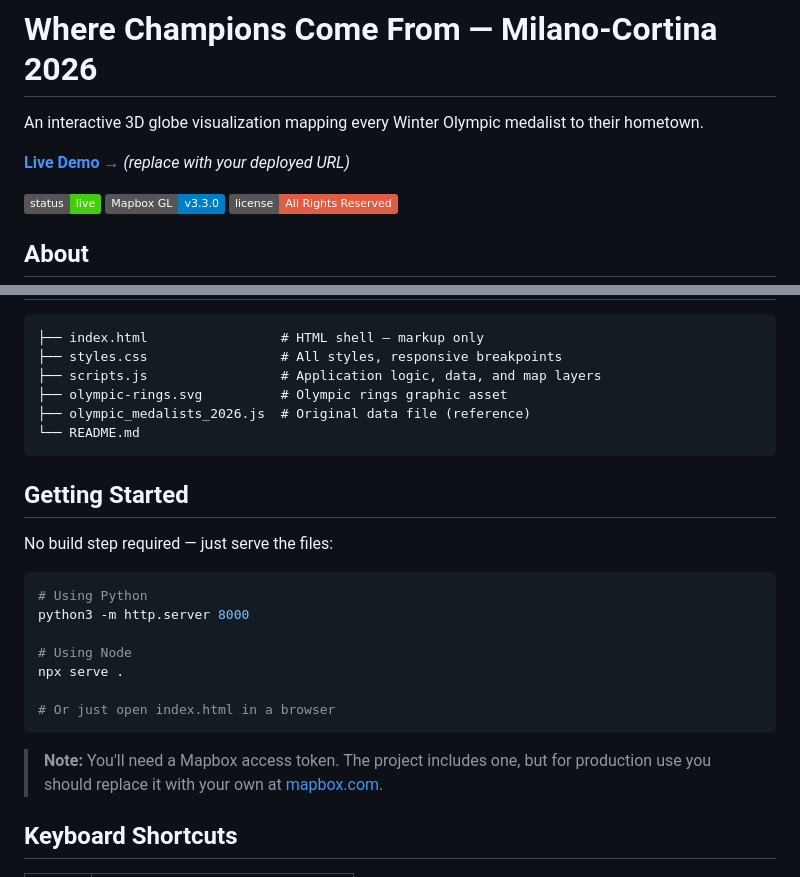
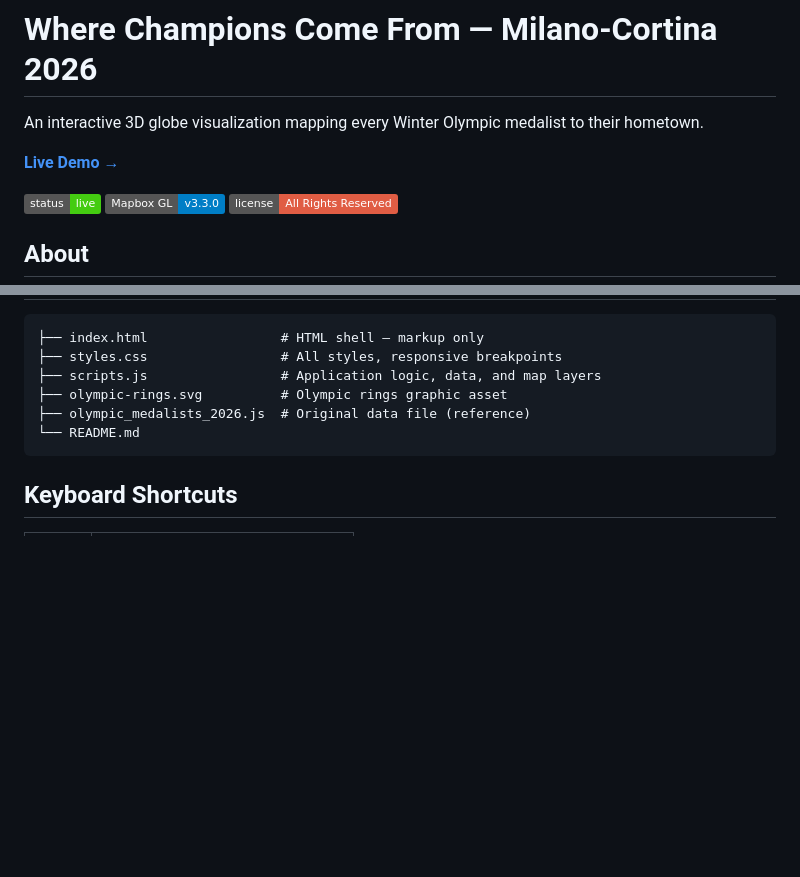
Before and after one commit to judy-huynh/olympics-2026, a Markdown page: README.md, 2 parts joined by grey strips. GitHub-like rendering; badges without logos; blank space fills up the shorter version.

Commit message:
edit readme
Updated live demo link and removed getting started instructions.

````diff
--- a/README.md
+++ b/README.md
@@ -2,7 +2,7 @@
 
 An interactive 3D globe visualization mapping every Winter Olympic medalist to their hometown.
 
-**[Live Demo →](#)** *(replace with your deployed URL)*
+**[Live Demo →]([#](https://judy-huynh.github.io/olympics-2026/))**
 
 ![Preview](https://img.shields.io/badge/status-live-brightgreen) ![Mapbox GL](https://img.shields.io/badge/Mapbox_GL-v3.3.0-blue) ![License](https://img.shields.io/badge/license-All_Rights_Reserved-red)
 
@@ -45,22 +45,6 @@ Medal data was scraped from the official [Olympics.com Milano-Cortina 2026 medal
 └── README.md
 ```
 
-## Getting Started
-
-No build step required — just serve the files:
-
-```bash
-# Using Python
-python3 -m http.server 8000
-
-# Using Node
-npx serve .
-
-# Or just open index.html in a browser
-```
-
-> **Note:** You'll need a Mapbox access token. The project includes one, but for production use you should replace it with your own at [mapbox.com](https://www.mapbox.com/).
-
 ## Keyboard Shortcuts
 
 | Key | Action |
````
Also changed, not shown: other parts of README.md (+1 -3 lines).
